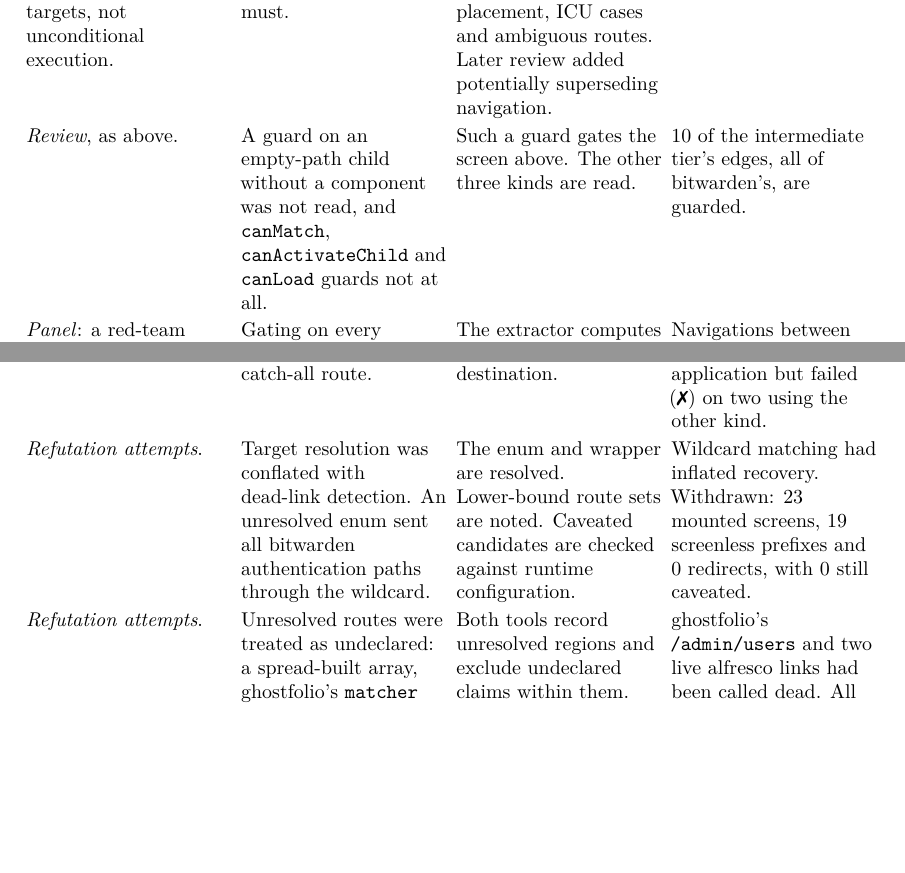
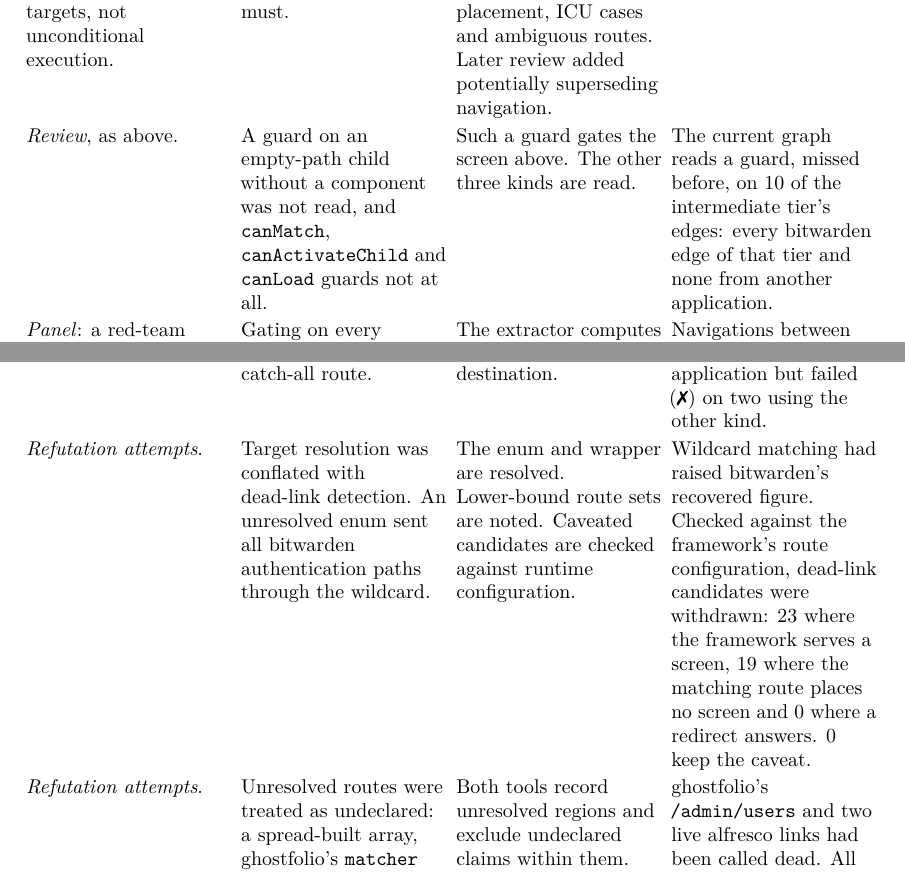
Before and after one commit to kanetran29/uigraph, a LaTeX thesis (thesis-handoff/thesis/thesis.tex, which reads thesis-handoff/thesis/appendix.tex): two parts of pages 100 and 102 of 109, joined at a grey line, cut so that both start at the same text, the shorter picture padded with empty space. Compiled offline with pdfLaTeX.

Commit message:
thesis: appendix - resolve three ambiguous correction entries
Traced each to its original entry (4cfeed0) and its data:
- "the sites the rule let through": the rule is the guard-mutant
  exclusion rule; named again, as the original entry did.
- "\MustFateGuard{} ... all of bitwarden's, are guarded": must-context.json
  shows the guard-fate edges are exactly bitwarden's edges of the
  intermediate tier (10 of 10, none elsewhere); stated plainly.
- "Withdrawn: ...": the withdrawn items are dead-link candidates that the
  framework's route configuration answers (serves a screen, matches a
  screenless route, redirects); restored from round2-to-latex.mjs buckets.
Same macros, no typed digits; 109 pages, 0 overfull, 0 undefined.

```diff
--- a/thesis-handoff/thesis/appendix.tex
+++ b/thesis-handoff/thesis/appendix.tex
@@ -86,7 +86,7 @@ Correcting the witness check itself.
 \emph{Review}, as above.
   & A guard on an empty-path child without a component was not read, and \texttt{canMatch}, \texttt{canActivateChild} and \texttt{canLoad} guards not at all.
   & Such a guard gates the screen above. The other three kinds are read.
-  & \MustFateGuard{} of the intermediate tier's edges, all of bitwarden's, are guarded. \\
+  & The current graph reads a guard, missed before, on \MustFateGuard{} of the intermediate tier's edges: every bitwarden edge of that tier and none from another application. \\
 \emph{Panel}: a red-team panel.
   & Gating on every destination guard also demoted navigations the router permits.
   & The extractor computes the guards the router runs for each source and destination: levels left, matched, entered, kept.
@@ -144,7 +144,7 @@ Instrumenting the predicate (commit \texttt{d40c8dc}).
 \emph{Refutation attempts}.
   & Target resolution was conflated with dead-link detection. An unresolved enum sent all bitwarden authentication paths through the wildcard.
   & The enum and wrapper are resolved. Lower-bound route sets are noted. Caveated candidates are checked against runtime configuration.
-  & Wildcard matching had inflated recovery. Withdrawn: \RoundTwoFrameworkMountsIt{} mounted screens, \RoundTwoFrameworkPrefix{} screenless prefixes and \RoundTwoFrameworkRedirects{} redirects, with \RoundTwoWildcardCaveated{} still caveated. \\
+  & Wildcard matching had raised bitwarden's recovered figure. Checked against the framework's route configuration, dead-link candidates were withdrawn: \RoundTwoFrameworkMountsIt{} where the framework serves a screen, \RoundTwoFrameworkPrefix{} where the matching route places no screen and \RoundTwoFrameworkRedirects{} where a redirect answers. \RoundTwoWildcardCaveated{} keep the caveat. \\
 \emph{Refutation attempts}.
   & Unresolved routes were treated as undeclared: a spread-built array, ghostfolio's \texttt{matcher} and alfresco's tsconfig \texttt{paths} alias.
   & Both tools record unresolved regions and exclude undeclared claims within them.
```
Also changed, not shown: thesis-handoff/thesis/thesis.pdf, thesis-handoff/thesis/appendix.tex (4 more changed lines).
